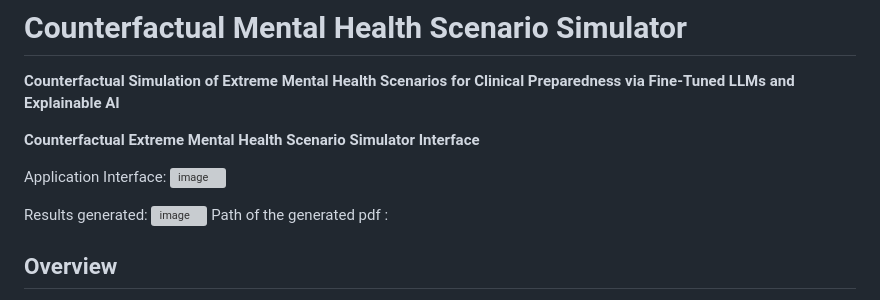
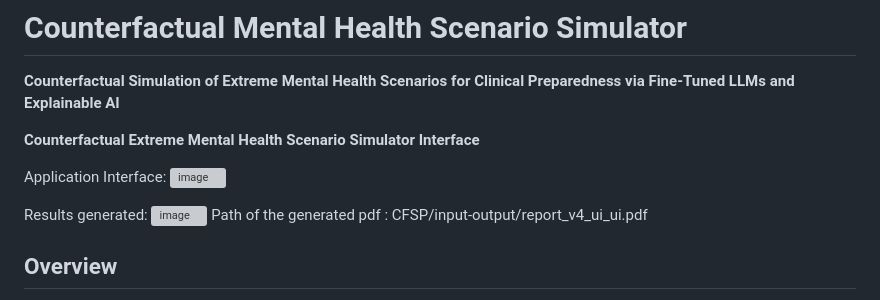
Before and after one commit to lakshmidhatrigangavarapu/CFSP, a Markdown page: README.md, the part around the change. GitHub-like rendering; grey boxes are pictures that could not be loaded.

Commit message:
Fix PDF path in README
Update the path of the generated PDF in the README.

```diff
--- a/README.md
+++ b/README.md
@@ -9,7 +9,7 @@ Application Interface:
 
 Results generated:
 <img width="3360" height="2100" alt="image" src="https://github.com/user-attachments/assets/5f15c310-d93b-42e1-8d31-72550768ce3b" />
-Path of the generated pdf :
+Path of the generated pdf : CFSP/input-output/report_v4_ui_ui.pdf
 
 ## Overview
 
```
